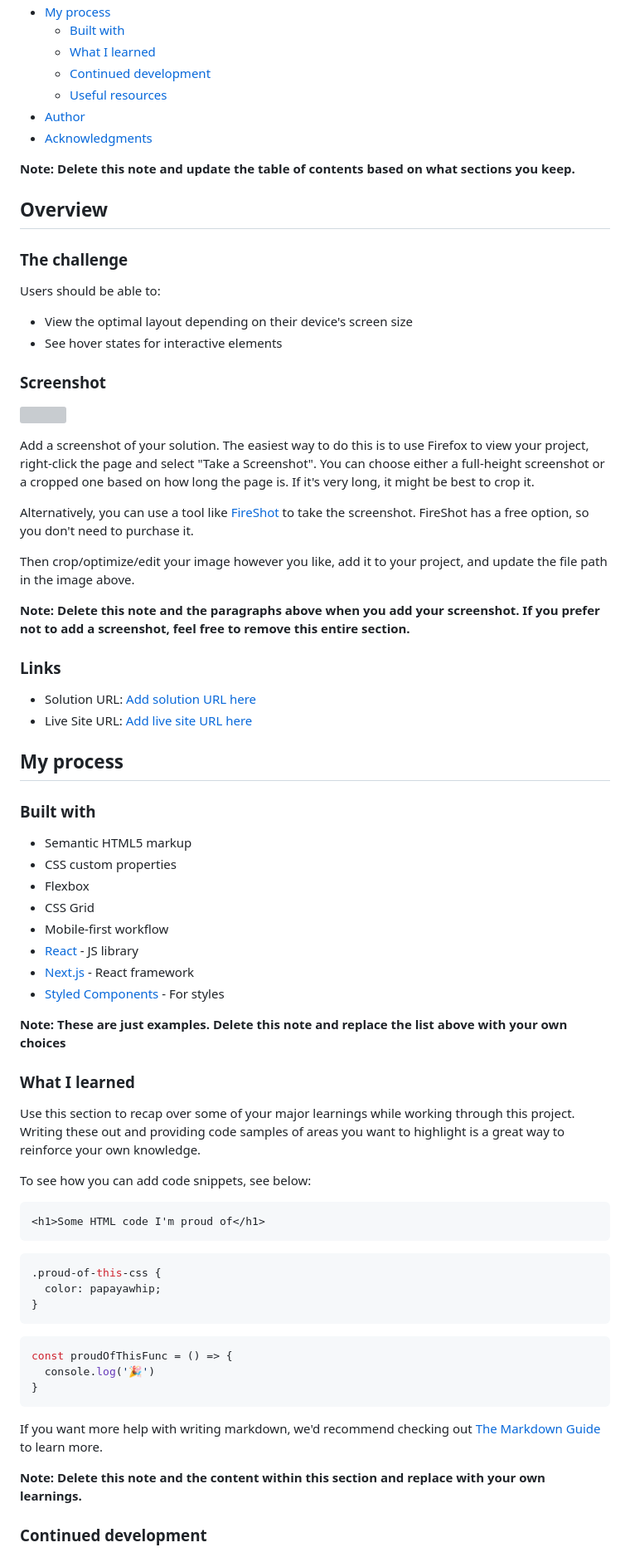
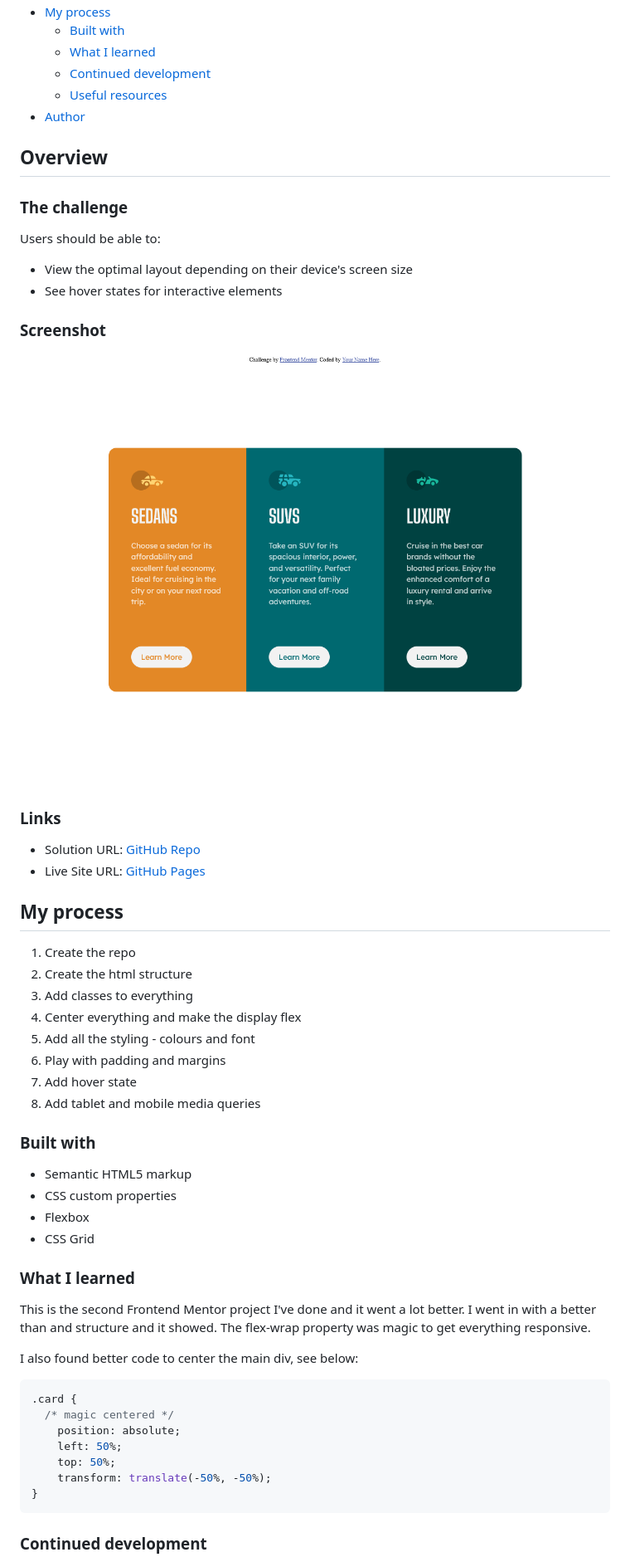
Before and after one commit to BrigitteSprung/3-column-preview-card-component-frontendmentor, a Markdown page: README-template.md, the part around the change printed below. Shown: that part at 83% size. GitHub-like rendering; pictures changed too: screenshot.png (added); grey boxes are pictures that could not be loaded.

Commit message:
Changed Readme to suit project

````diff
--- a/README-template.md
+++ b/README-template.md
@@ -14,9 +14,7 @@ This is a solution to the [3-column preview card component challenge on Frontend
   - [Continued development](#continued-development)
   - [Useful resources](#useful-resources)
 - [Author](#author)
-- [Acknowledgments](#acknowledgments)
 
-**Note: Delete this note and update the table of contents based on what sections you keep.**
 
 ## Overview
 
@@ -29,22 +27,23 @@ Users should be able to:
 
 ### Screenshot
 
-![](./screenshot.jpg)
-
-Add a screenshot of your solution. The easiest way to do this is to use Firefox to view your project, right-click the page and select "Take a Screenshot". You can choose either a full-height screenshot or a cropped one based on how long the page is. If it's very long, it might be best to crop it.
-
-Alternatively, you can use a tool like [FireShot](https://getfireshot.com/) to take the screenshot. FireShot has a free option, so you don't need to purchase it.
-
-Then crop/optimize/edit your image however you like, add it to your project, and update the file path in the image above.
-
-**Note: Delete this note and the paragraphs above when you add your screenshot. If you prefer not to add a screenshot, feel free to remove this entire section.**
+![](./screenshot.png)
 
 ### Links
 
-- Solution URL: [Add solution URL here](https://your-solution-url.com)
-- Live Site URL: [Add live site URL here](https://your-live-site-url.com)
+- Solution URL: [GitHub Repo](https://github.com/BrigitteSprung/3-column-preview-card-component-frontendmentor/)
+- Live Site URL: [GitHub Pages](https://brigittesprung.github.io/3-column-preview-card-component-frontendmentor/)
 
 ## My process
+
+1. Create the repo
+2. Create the html structure
+3. Add classes to everything
+4. Center everything and make the display flex
+5. Add all the styling - colours and font
+6. Play with padding and margins
+7. Add hover state
+8. Add tablet and mobile media queries
 
 ### Built with
 
@@ -52,36 +51,22 @@ Then crop/optimize/edit your image however you like, add it to your project, and
 - CSS custom properties
 - Flexbox
 - CSS Grid
-- Mobile-first workflow
-- [React](https://reactjs.org/) - JS library
-- [Next.js](https://nextjs.org/) - React framework
-- [Styled Components](https://styled-components.com/) - For styles
-
-**Note: These are just examples. Delete this note and replace the list above with your own choices**
 
 ### What I learned
 
-Use this section to recap over some of your major learnings while working through this project. Writing these out and providing code samples of areas you want to highlight is a great way to reinforce your own knowledge.
+This is the second Frontend Mentor project I've done and it went a lot better. I went in with a better than and structure and it showed. The flex-wrap property was magic to get everything responsive.
 
-To see how you can add code snippets, see below:
+I also found better code to center the main div, see below:
 
-```html
-<h1>Some HTML code I'm proud of</h1>
-```
 ```css
-.proud-of-this-css {
-  color: papayawhip;
-}
-```
-```js
-const proudOfThisFunc = () => {
-  console.log('🎉')
+.card {
+  /* magic centered */
+    position: absolute;
+    left: 50%;
+    top: 50%;
+    transform: translate(-50%, -50%);
 }
 ```
 
-If you want more help with writing markdown, we'd recommend checking out [The Markdown Guide](https://www.markdownguide.org/) to learn more.
-
-**Note: Delete this note and the content within this section and replace with your own learnings.**
-
 ### Continued development
 
````
Also changed, not shown: other parts of README-template.md (+6 -17 lines), 1 other file.
